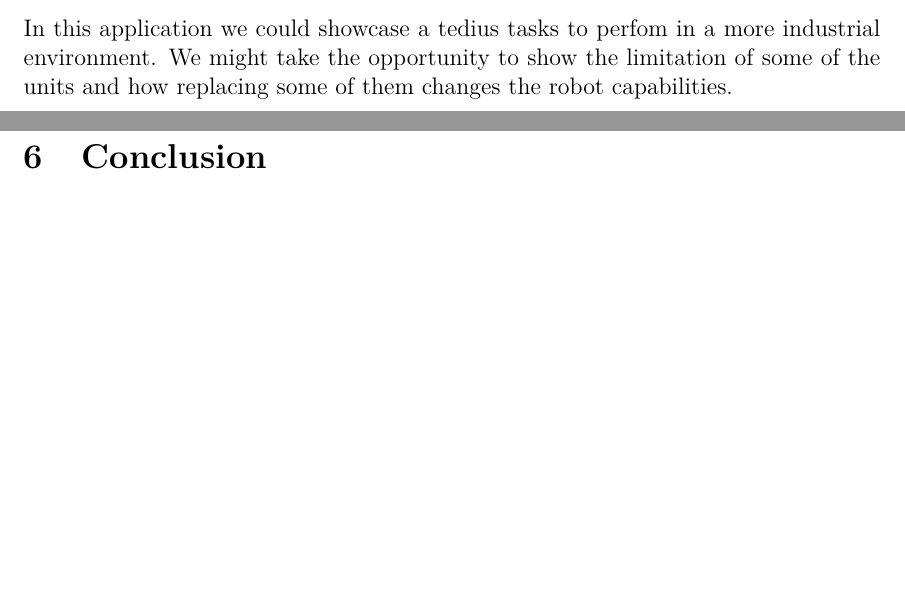
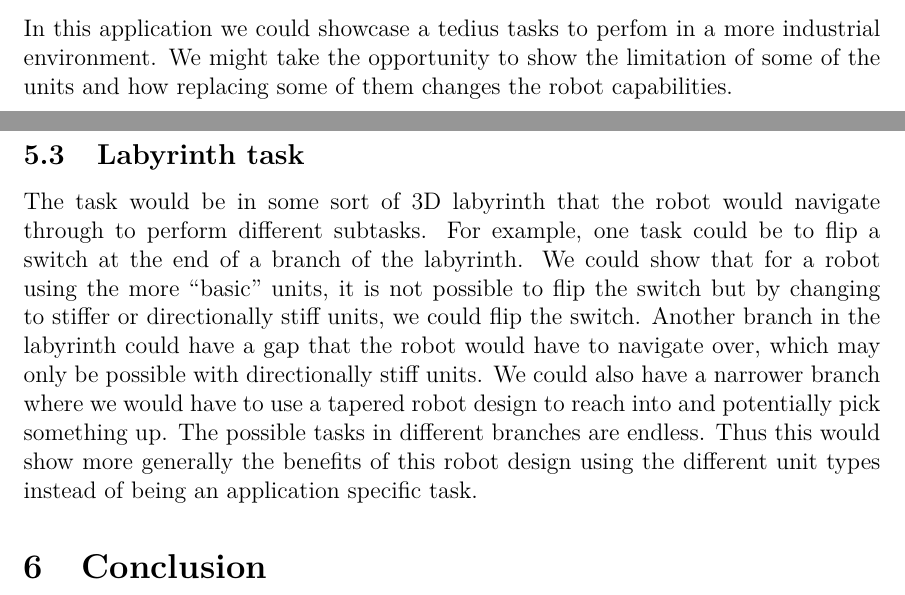
Before and after one commit to aGotelli/NPJ, a LaTeX paper (main.tex): two parts of pages 2 and 3 of 3, joined at a grey line, cut so that both start at the same text, the shorter picture padded with empty space. Compiled offline with pdfLaTeX.

Commit message:
added chloe's idea

```diff
--- a/main.tex
+++ b/main.tex
@@ -76,7 +76,13 @@ One cool thing could be to use the same computer that controls the robot (carefu
 In this application we could showcase a tedius tasks to perfom in a more industrial environment.
 We might take the opportunity to show the limitation of some of the units and how replacing some of them changes the robot capabilities.
 
-
+\subsection{Labyrinth task}
+The task would be in some sort of 3D labyrinth that the robot would navigate through to perform different subtasks.
+For example, one task could be to flip a switch at the end of a branch of the labyrinth.
+We could show that for a robot using the more “basic” units, it is not possible to flip the switch but by changing to stiffer or directionally stiff units, we could flip the switch. Another branch in the labyrinth could have a gap that the robot would have to navigate over, which may only be possible with directionally stiff units.
+We could also have a narrower branch where we would have to use a tapered robot design to reach into and potentially pick something up.
+The possible tasks in different branches are endless.
+Thus this would show more generally the benefits of this robot design using the different unit types instead of being an application specific task.
 
 
 \section{Conclusion}
```
